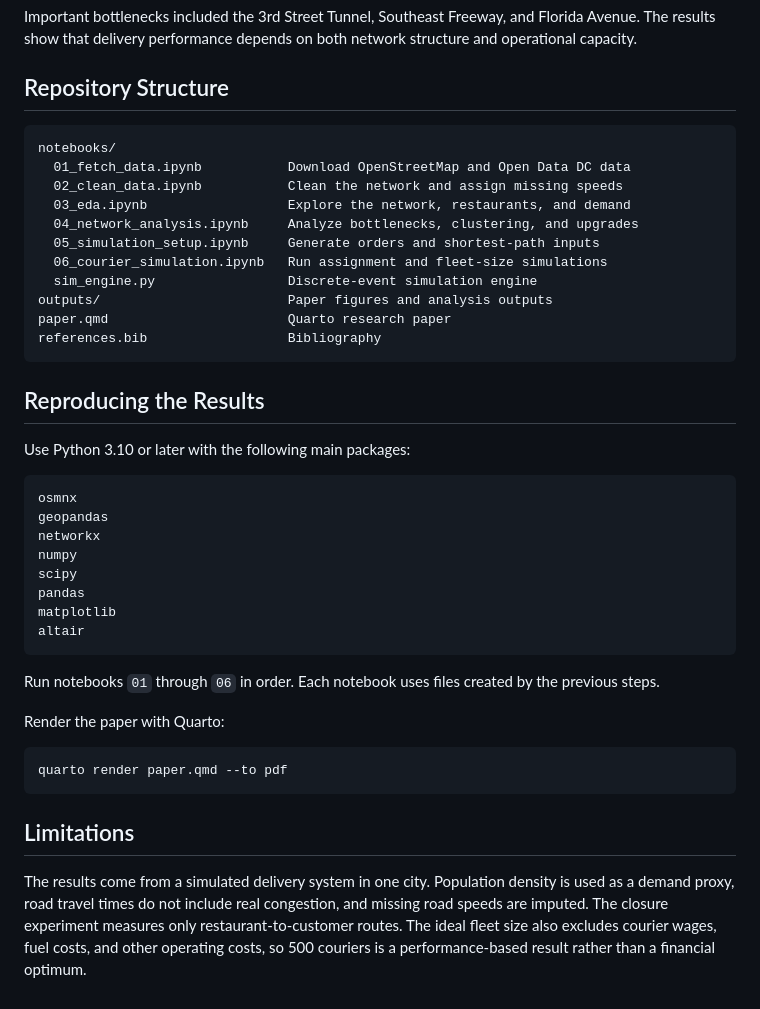
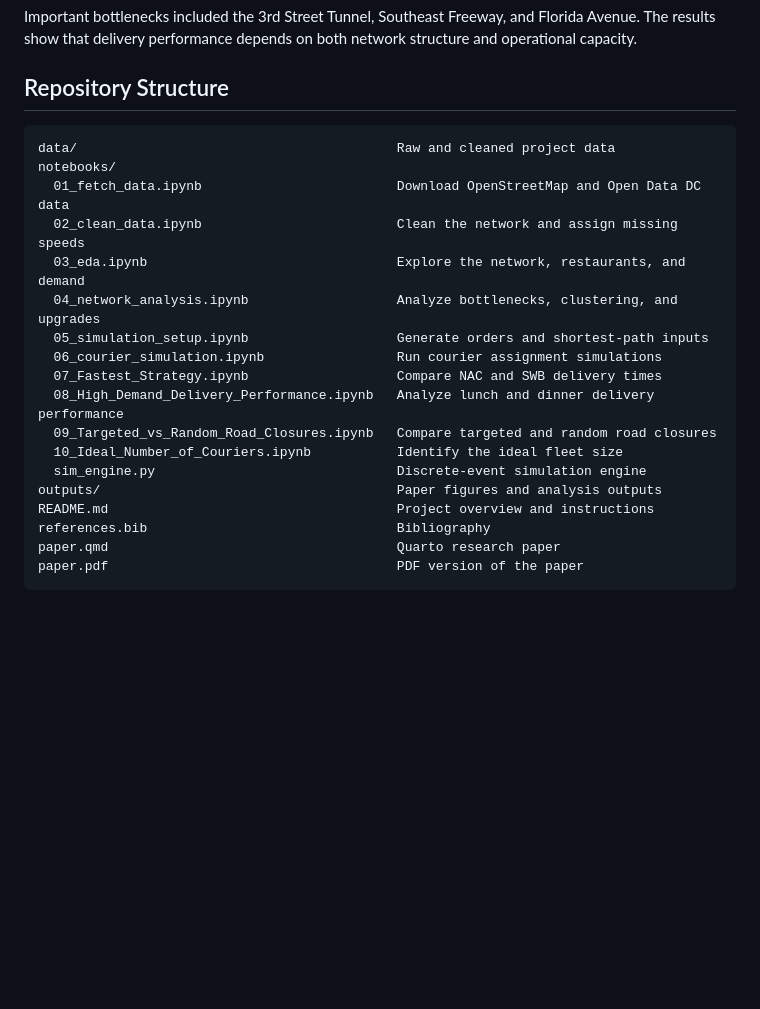
Before and after one commit to brycegrover/6400-final-project, a Markdown page: README.md, the part around the change. Drawn GitHub-style; blank space fills up the shorter version.

Commit message:
Finalizing

````diff
--- a/README.md
+++ b/README.md
@@ -78,42 +78,22 @@ Important bottlenecks included the 3rd Street Tunnel, Southeast Freeway, and Flo
 ## Repository Structure
 
 ```text
+data/                                         Raw and cleaned project data
 notebooks/
-  01_fetch_data.ipynb           Download OpenStreetMap and Open Data DC data
-  02_clean_data.ipynb           Clean the network and assign missing speeds
-  03_eda.ipynb                  Explore the network, restaurants, and demand
-  04_network_analysis.ipynb     Analyze bottlenecks, clustering, and upgrades
-  05_simulation_setup.ipynb     Generate orders and shortest-path inputs
-  06_courier_simulation.ipynb   Run assignment and fleet-size simulations
-  sim_engine.py                 Discrete-event simulation engine
-outputs/                        Paper figures and analysis outputs
-paper.qmd                       Quarto research paper
-references.bib                  Bibliography
+  01_fetch_data.ipynb                         Download OpenStreetMap and Open Data DC data
+  02_clean_data.ipynb                         Clean the network and assign missing speeds
+  03_eda.ipynb                                Explore the network, restaurants, and demand
+  04_network_analysis.ipynb                   Analyze bottlenecks, clustering, and upgrades
+  05_simulation_setup.ipynb                   Generate orders and shortest-path inputs
+  06_courier_simulation.ipynb                 Run courier assignment simulations
+  07_Fastest_Strategy.ipynb                   Compare NAC and SWB delivery times
+  08_High_Demand_Delivery_Performance.ipynb   Analyze lunch and dinner delivery performance
+  09_Targeted_vs_Random_Road_Closures.ipynb   Compare targeted and random road closures
+  10_Ideal_Number_of_Couriers.ipynb           Identify the ideal fleet size
+  sim_engine.py                               Discrete-event simulation engine
+outputs/                                      Paper figures and analysis outputs
+README.md                                     Project overview and instructions
+references.bib                                Bibliography
+paper.qmd                                     Quarto research paper
+paper.pdf                                     PDF version of the paper
 ```
-
-## Reproducing the Results
-
-Use Python 3.10 or later with the following main packages:
-
-```text
-osmnx
-geopandas
-networkx
-numpy
-scipy
-pandas
-matplotlib
-altair
-```
-
-Run notebooks `01` through `06` in order. Each notebook uses files created by the previous steps.
-
-Render the paper with Quarto:
-
-```bash
-quarto render paper.qmd --to pdf
-```
-
-## Limitations
-
-The results come from a simulated delivery system in one city. Population density is used as a demand proxy, road travel times do not include real congestion, and missing road speeds are imputed. The closure experiment measures only restaurant-to-customer routes. The ideal fleet size also excludes courier wages, fuel costs, and other operating costs, so 500 couriers is a performance-based result rather than a financial optimum.
````
